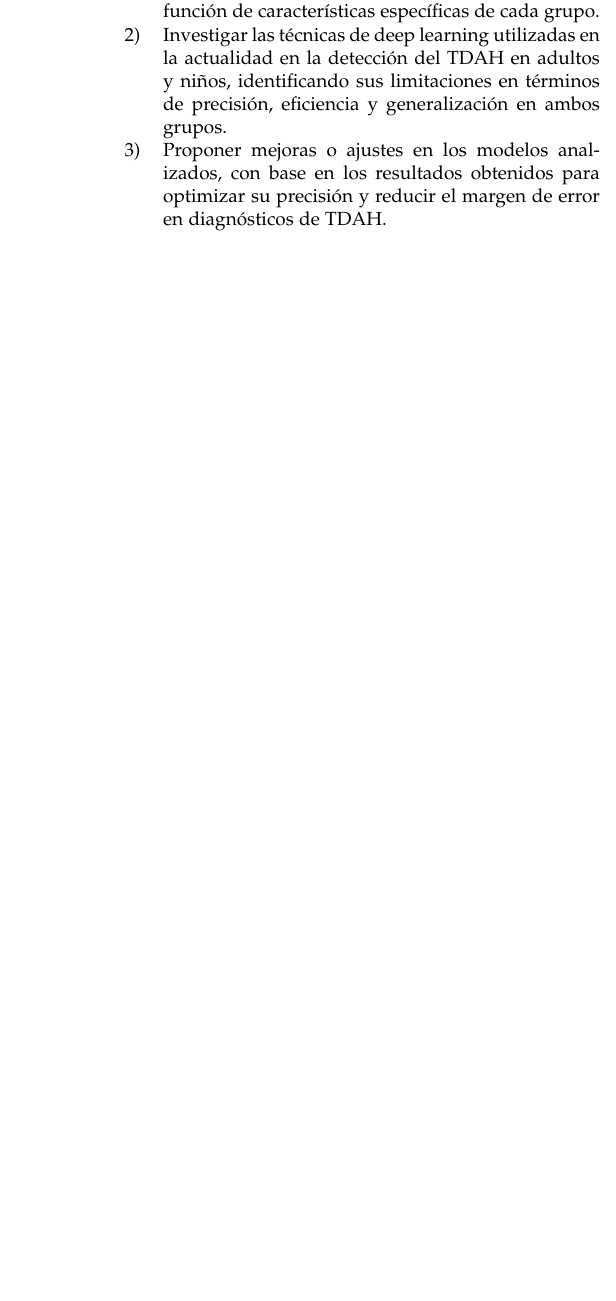
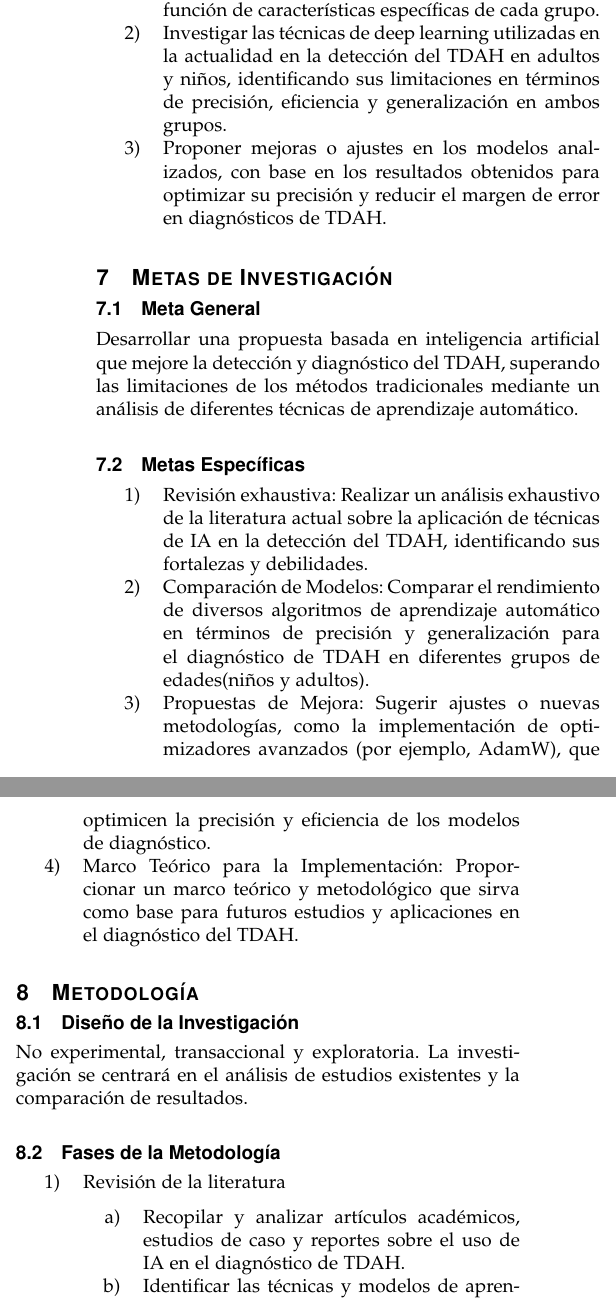
Before and after one commit to secretarybird97/adhd-protocol, a LaTeX paper (journal.tex): part of one column of page 3 of 4 before the commit and two parts of the columns of page 3 of 5 after it, the two joined at a grey line, cut so that both start at the same text, the shorter picture padded with empty space. Compiled offline with pdfLaTeX.

Commit message:
Refactor journal.tex to add research goals and methodology

```diff
--- a/journal.tex
+++ b/journal.tex
@@ -91,3 +91,28 @@ Comparar el rendimiento de los algoritmos de IA en términos de precisión en lo
     \item Proponer mejoras o ajustes en los modelos analizados, con base en los resultados obtenidos para optimizar su precisión y reducir el margen de error en diagnósticos de TDAH.
 \end{enumerate}
 
+\section{Metas de Investigación}
+
+\subsection{Meta General}
+Desarrollar una propuesta basada en inteligencia artificial que mejore la detección y diagnóstico del TDAH, superando las limitaciones de los métodos tradicionales mediante un análisis de diferentes técnicas de aprendizaje automático.
+
+\subsection{Metas Específicas}
+\begin{enumerate}
+    \item Revisión exhaustiva: Realizar un análisis exhaustivo de la literatura actual sobre la aplicación de técnicas de IA en la detección del TDAH, identificando sus fortalezas y debilidades.
+    \item Comparación de Modelos: Comparar el rendimiento de diversos algoritmos de aprendizaje automático en términos de precisión y generalización para el diagnóstico de TDAH en diferentes grupos de edades(niños y adultos).
+    \item Propuestas de Mejora: Sugerir ajustes o nuevas metodologías, como la implementación de optimizadores avanzados (por ejemplo, AdamW), que optimicen la precisión y eficiencia de los modelos de diagnóstico.
+    \item Marco Teórico para la Implementación: Proporcionar un marco teórico y metodológico que sirva como base para futuros estudios y aplicaciones en el diagnóstico del TDAH.
+\end{enumerate}
+
+\section{Metodología}
+
+\subsection{Diseño de la Investigación}
+No experimental, transaccional y exploratoria. La investigación se centrará en el análisis de estudios existentes y la comparación de resultados.
+
+\subsection{Fases de la Metodología}
+\begin{enumerate}
+    \item Revisión de la literatura
+          \begin{enumerate}
+              \item Recopilar y analizar artículos académicos, estudios de caso y reportes sobre el uso de IA en el diagnóstico de TDAH.
+              \item Identificar las técnicas y modelos de aprendizaje automático más utilizados y sus resultados.
+          \end{enumerate}
@@ -94,3 +139,5 @@ Comparar el rendimiento de los algoritmos de IA en términos de precisión en lo
+\end{enumerate}
+
 \printbibliography
 
 \begin{IEEEbiography}{María Barriba}
```
Also changed, not shown: journal.tex (20 more changed lines).
